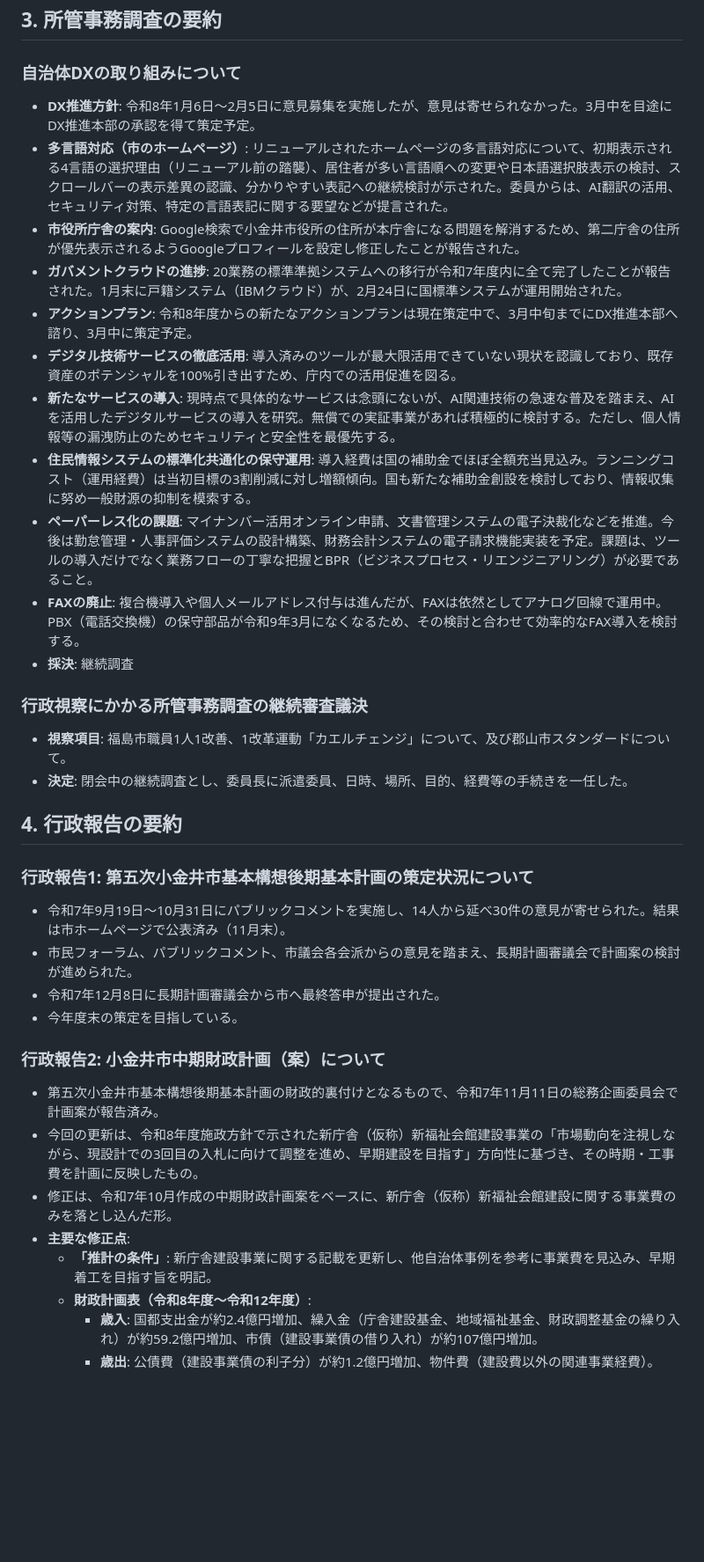
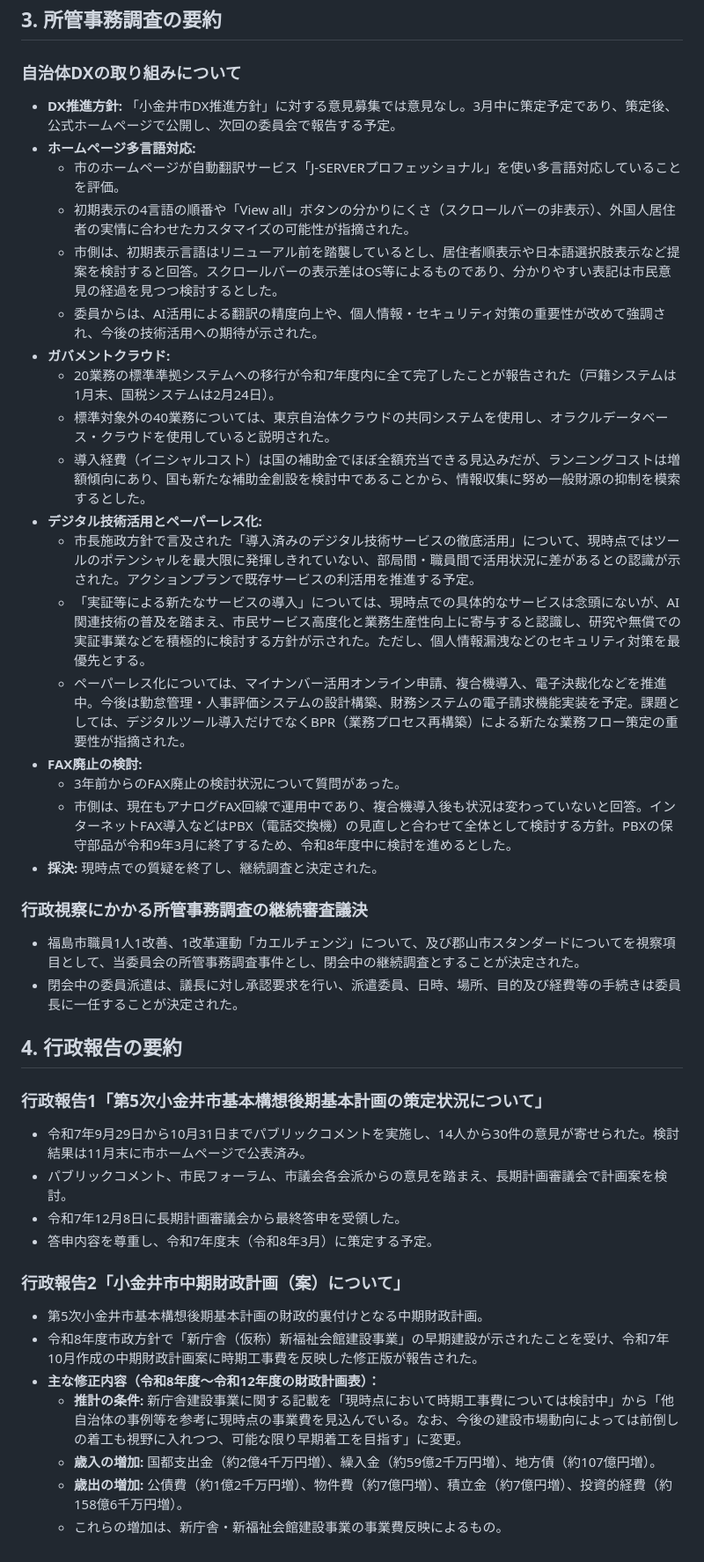
Before and after one commit to toritarosan/Gijiroku1, a Markdown page: R8.3.6_総務企画委員会_summary.md, the part around one of its changes. Shown at 88% size. Drawn GitHub-style; blank space fills up the shorter version.

```diff
--- a/R8.3.6_総務企画委員会_summary.md
+++ b/R8.3.6_総務企画委員会_summary.md
@@ -81,36 +82,42 @@
 ## 3. 所管事務調査の要約
 
 ### 自治体DXの取り組みについて
-*   **DX推進方針**: 令和8年1月6日～2月5日に意見募集を実施したが、意見は寄せられなかった。3月中を目途にDX推進本部の承認を得て策定予定。
-*   **多言語対応（市のホームページ）**: リニューアルされたホームページの多言語対応について、初期表示される4言語の選択理由（リニューアル前の踏襲）、居住者が多い言語順への変更や日本語選択肢表示の検討、スクロールバーの表示差異の認識、分かりやすい表記への継続検討が示された。委員からは、AI翻訳の活用、セキュリティ対策、特定の言語表記に関する要望などが提言された。
-*   **市役所庁舎の案内**: Google検索で小金井市役所の住所が本庁舎になる問題を解消するため、第二庁舎の住所が優先表示されるようGoogleプロフィールを設定し修正したことが報告された。
-*   **ガバメントクラウドの進捗**: 20業務の標準準拠システムへの移行が令和7年度内に全て完了したことが報告された。1月末に戸籍システム（IBMクラウド）が、2月24日に国標準システムが運用開始された。
-*   **アクションプラン**: 令和8年度からの新たなアクションプランは現在策定中で、3月中旬までにDX推進本部へ諮り、3月中に策定予定。
-*   **デジタル技術サービスの徹底活用**: 導入済みのツールが最大限活用できていない現状を認識しており、既存資産のポテンシャルを100%引き出すため、庁内での活用促進を図る。
-*   **新たなサービスの導入**: 現時点で具体的なサービスは念頭にないが、AI関連技術の急速な普及を踏まえ、AIを活用したデジタルサービスの導入を研究。無償での実証事業があれば積極的に検討する。ただし、個人情報等の漏洩防止のためセキュリティと安全性を最優先する。
-*   **住民情報システムの標準化共通化の保守運用**: 導入経費は国の補助金でほぼ全額充当見込み。ランニングコスト（運用経費）は当初目標の3割削減に対し増額傾向。国も新たな補助金創設を検討しており、情報収集に努め一般財源の抑制を模索する。
-*   **ペーパーレス化の課題**: マイナンバー活用オンライン申請、文書管理システムの電子決裁化などを推進。今後は勤怠管理・人事評価システムの設計構築、財務会計システムの電子請求機能実装を予定。課題は、ツールの導入だけでなく業務フローの丁寧な把握とBPR（ビジネスプロセス・リエンジニアリング）が必要であること。
-*   **FAXの廃止**: 複合機導入や個人メールアドレス付与は進んだが、FAXは依然としてアナログ回線で運用中。PBX（電話交換機）の保守部品が令和9年3月になくなるため、その検討と合わせて効率的なFAX導入を検討する。
-*   **採決**: 継続調査
+*   **DX推進方針:** 「小金井市DX推進方針」に対する意見募集では意見なし。3月中に策定予定であり、策定後、公式ホームページで公開し、次回の委員会で報告する予定。
+*   **ホームページ多言語対応:**
+    *   市のホームページが自動翻訳サービス「J-SERVERプロフェッショナル」を使い多言語対応していることを評価。
+    *   初期表示の4言語の順番や「View all」ボタンの分かりにくさ（スクロールバーの非表示）、外国人居住者の実情に合わせたカスタマイズの可能性が指摘された。
+    *   市側は、初期表示言語はリニューアル前を踏襲しているとし、居住者順表示や日本語選択肢表示など提案を検討すると回答。スクロールバーの表示差はOS等によるものであり、分かりやすい表記は市民意見の経過を見つつ検討するとした。
+    *   委員からは、AI活用による翻訳の精度向上や、個人情報・セキュリティ対策の重要性が改めて強調され、今後の技術活用への期待が示された。
+*   **ガバメントクラウド:**
+    *   20業務の標準準拠システムへの移行が令和7年度内に全て完了したことが報告された（戸籍システムは1月末、国税システムは2月24日）。
+    *   標準対象外の40業務については、東京自治体クラウドの共同システムを使用し、オラクルデータベース・クラウドを使用していると説明された。
+    *   導入経費（イニシャルコスト）は国の補助金でほぼ全額充当できる見込みだが、ランニングコストは増額傾向にあり、国も新たな補助金創設を検討中であることから、情報収集に努め一般財源の抑制を模索するとした。
+*   **デジタル技術活用とペーパーレス化:**
+    *   市長施政方針で言及された「導入済みのデジタル技術サービスの徹底活用」について、現時点ではツールのポテンシャルを最大限に発揮しきれていない、部局間・職員間で活用状況に差があるとの認識が示された。アクションプランで既存サービスの利活用を推進する予定。
+    *   「実証等による新たなサービスの導入」については、現時点での具体的なサービスは念頭にないが、AI関連技術の普及を踏まえ、市民サービス高度化と業務生産性向上に寄与すると認識し、研究や無償での実証事業などを積極的に検討する方針が示された。ただし、個人情報漏洩などのセキュリティ対策を最優先とする。
+    *   ペーパーレス化については、マイナンバー活用オンライン申請、複合機導入、電子決裁化などを推進中。今後は勤怠管理・人事評価システムの設計構築、財務システムの電子請求機能実装を予定。課題としては、デジタルツール導入だけでなくBPR（業務プロセス再構築）による新たな業務フロー策定の重要性が指摘された。
+*   **FAX廃止の検討:**
+    *   3年前からのFAX廃止の検討状況について質問があった。
+    *   市側は、現在もアナログFAX回線で運用中であり、複合機導入後も状況は変わっていないと回答。インターネットFAX導入などはPBX（電話交換機）の見直しと合わせて全体として検討する方針。PBXの保守部品が令和9年3月に終了するため、令和8年度中に検討を進めるとした。
+*   **採決:** 現時点での質疑を終了し、継続調査と決定された。
 
 ### 行政視察にかかる所管事務調査の継続審査議決
-*   **視察項目**: 福島市職員1人1改善、1改革運動「カエルチェンジ」について、及び郡山市スタンダードについて。
-*   **決定**: 閉会中の継続調査とし、委員長に派遣委員、日時、場所、目的、経費等の手続きを一任した。
+*   福島市職員1人1改善、1改革運動「カエルチェンジ」について、及び郡山市スタンダードについてを視察項目として、当委員会の所管事務調査事件とし、閉会中の継続調査とすることが決定された。
+*   閉会中の委員派遣は、議長に対し承認要求を行い、派遣委員、日時、場所、目的及び経費等の手続きは委員長に一任することが決定された。
 
 ## 4. 行政報告の要約
 
-### 行政報告1: 第五次小金井市基本構想後期基本計画の策定状況について
-*   令和7年9月19日～10月31日にパブリックコメントを実施し、14人から延べ30件の意見が寄せられた。結果は市ホームページで公表済み（11月末）。
-*   市民フォーラム、パブリックコメント、市議会各会派からの意見を踏まえ、長期計画審議会で計画案の検討が進められた。
-*   令和7年12月8日に長期計画審議会から市へ最終答申が提出された。
-*   今年度末の策定を目指している。
+### 行政報告1「第5次小金井市基本構想後期基本計画の策定状況について」
+*   令和7年9月29日から10月31日までパブリックコメントを実施し、14人から30件の意見が寄せられた。検討結果は11月末に市ホームページで公表済み。
+*   パブリックコメント、市民フォーラム、市議会各会派からの意見を踏まえ、長期計画審議会で計画案を検討。
+*   令和7年12月8日に長期計画審議会から最終答申を受領した。
+*   答申内容を尊重し、令和7年度末（令和8年3月）に策定する予定。
 
-### 行政報告2: 小金井市中期財政計画（案）について
-*   第五次小金井市基本構想後期基本計画の財政的裏付けとなるもので、令和7年11月11日の総務企画委員会で計画案が報告済み。
-*   今回の更新は、令和8年度施政方針で示された新庁舎（仮称）新福祉会館建設事業の「市場動向を注視しながら、現設計での3回目の入札に向けて調整を進め、早期建設を目指す」方向性に基づき、その時期・工事費を計画に反映したもの。
-*   修正は、令和7年10月作成の中期財政計画案をベースに、新庁舎（仮称）新福祉会館建設に関する事業費のみを落とし込んだ形。
-*   **主要な修正点**:
-    *   **「推計の条件」**: 新庁舎建設事業に関する記載を更新し、他自治体事例を参考に事業費を見込み、早期着工を目指す旨を明記。
-    *   **財政計画表（令和8年度～令和12年度）**:
-        *   **歳入**: 国都支出金が約2.4億円増加、繰入金（庁舎建設基金、地域福祉基金、財政調整基金の繰り入れ）が約59.2億円増加、市債（建設事業債の借り入れ）が約107億円増加。
-        *   **歳出**: 公債費（建設事業債の利子分）が約1.2億円増加、物件費（建設費以外の関連事業経費）。
+### 行政報告2「小金井市中期財政計画（案）について」
+*   第5次小金井市基本構想後期基本計画の財政的裏付けとなる中期財政計画。
+*   令和8年度市政方針で「新庁舎（仮称）新福祉会館建設事業」の早期建設が示されたことを受け、令和7年10月作成の中期財政計画案に時期工事費を反映した修正版が報告された。
+*   **主な修正内容（令和8年度～令和12年度の財政計画表）：**
+    *   **推計の条件:** 新庁舎建設事業に関する記載を「現時点において時期工事費については検討中」から「他自治体の事例等を参考に現時点の事業費を見込んでいる。なお、今後の建設市場動向によっては前倒しの着工も視野に入れつつ、可能な限り早期着工を目指す」に変更。
+    *   **歳入の増加:** 国都支出金（約2億4千万円増）、繰入金（約59億2千万円増）、地方債（約107億円増）。
+    *   **歳出の増加:** 公債費（約1億2千万円増）、物件費（約7億円増）、積立金（約7億円増）、投資的経費（約158億6千万円増）。
+    *   これらの増加は、新庁舎・新福祉会館建設事業の事業費反映によるもの。
```
Also changed, not shown: other parts of R8.3.6_総務企画委員会_summary.md (+64 -63 lines).
